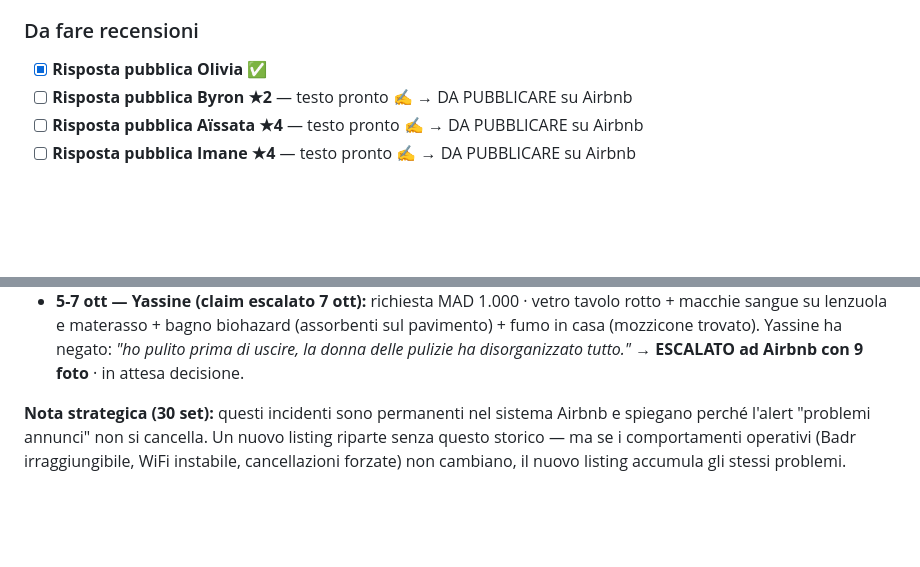
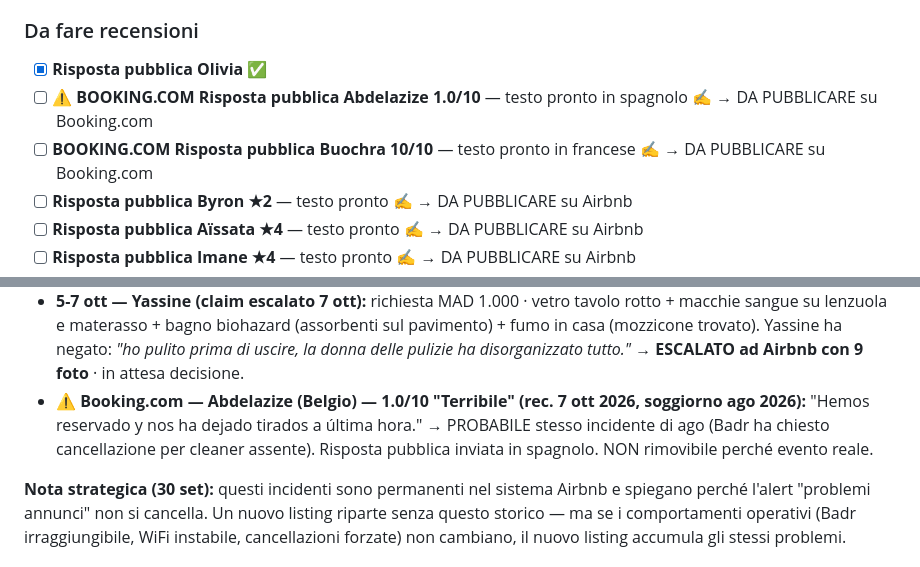
Before and after one commit to belhijou1997-tech/ATLASTAY, a Markdown page: darsalma.md, 2 parts joined by grey strips. Rendered like a GitHub page; blank space fills up the shorter version.

Commit message:
Booking.com reviews: Abdelazize 1.0/10 + Buochra/Ghita/Elmkazba 10/10 (8 ott)
Co-Authored-By: Claude Sonnet 4.6 <noreply@anthropic.com>
Claude-Session: https://claude.ai/code/session_015DSZQeYauXTZWGZdeXYvf5

```diff
--- a/darsalma.md
+++ b/darsalma.md
@@ -64,6 +64,8 @@ Ahmed's stay ended in a dispute over the condition in which the apartment was le
 
 ### Da fare recensioni
 - [x] **Risposta pubblica Olivia** ✅
+- [ ] **⚠️ BOOKING.COM Risposta pubblica Abdelazize 1.0/10** — testo pronto in spagnolo ✍️ → DA PUBBLICARE su Booking.com
+- [ ] **BOOKING.COM Risposta pubblica Buochra 10/10** — testo pronto in francese ✍️ → DA PUBBLICARE su Booking.com
 - [ ] **Risposta pubblica Byron ★2** — testo pronto ✍️ → DA PUBBLICARE su Airbnb
 - [ ] **Risposta pubblica Aïssata ★4** — testo pronto ✍️ → DA PUBBLICARE su Airbnb
 - [ ] **Risposta pubblica Imane ★4** — testo pronto ✍️ → DA PUBBLICARE su Airbnb
@@ -87,6 +89,7 @@ Ahmed's stay ended in a dispute over the condition in which the apartment was le
 - [x] **Booking.com ago-set 2026:** 0 prenotazioni ← confermato
 - **26 set-1 ott — Ahmed Beimer (claim escalato 3 ott):** richiesta 350 DH per disordine eccessivo. Ahmed ha rifiutato: *"apartment not clean on arrival + WiFi not working."* → **ESCALATO ad Airbnb con foto come prove** · in attesa di decisione Airbnb. Rischio residuo: Ahmed potrebbe lasciare recensione negativa.
 - **5-7 ott — Yassine (claim escalato 7 ott):** richiesta MAD 1.000 · vetro tavolo rotto + macchie sangue su lenzuola e materasso + bagno biohazard (assorbenti sul pavimento) + fumo in casa (mozzicone trovato). Yassine ha negato: *"ho pulito prima di uscire, la donna delle pulizie ha disorganizzato tutto."* → **ESCALATO ad Airbnb con 9 foto** · in attesa decisione.
+- **⚠️ Booking.com — Abdelazize (Belgio) — 1.0/10 "Terribile" (rec. 7 ott 2026, soggiorno ago 2026):** "Hemos reservado y nos ha dejado tirados a última hora." → PROBABILE stesso incidente di ago (Badr ha chiesto cancellazione per cleaner assente). Risposta pubblica inviata in spagnolo. NON rimovibile perché evento reale.
 
 **Nota strategica (30 set):** questi incidenti sono permanenti nel sistema Airbnb e spiegano perché l'alert "problemi annunci" non si cancella. Un nuovo listing riparte senza questo storico — ma se i comportamenti operativi (Badr irraggiungibile, WiFi instabile, cancellazioni forzate) non cambiano, il nuovo listing accumula gli stessi problemi.
 
```
